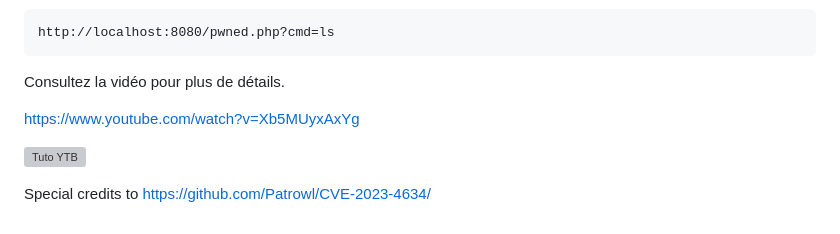
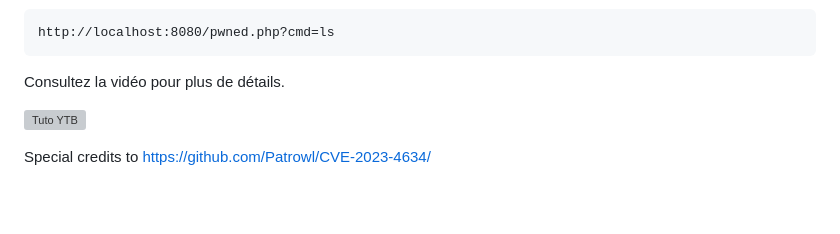
Before and after one commit to lehazare/ProjetCL, a Markdown page: README.md, the part around the change. GitHub-like rendering; blank space fills up the shorter version; grey boxes are pictures that could not be loaded.

```diff
--- a/README.md
+++ b/README.md
@@ -119,7 +119,6 @@ http://localhost:8080/pwned.php?cmd=ls
 
 Consultez la vidéo pour plus de détails.
 
-https://www.youtube.com/watch?v=Xb5MUyxAxYg
 
 [![Tuto YTB](https://img.youtube.com/vi/Flb3U_eNvj0/0.jpg)](https://www.youtube.com/watch?v=Flb3U_eNvj0)
 
```
